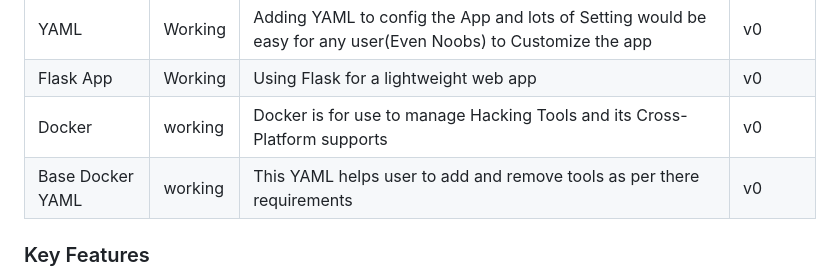
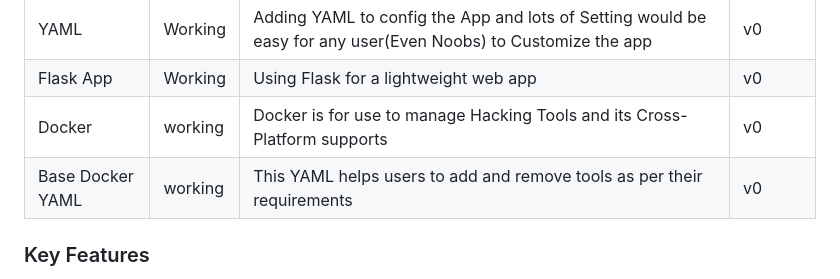
Before and after one commit to yogendra-singh-rathore/Auto-Bounty-Pro, a Markdown page: README.md, the part around the change. Rendered like a GitHub page.

```diff
--- a/README.md
+++ b/README.md
@@ -20,7 +20,7 @@ Auto Bounty Pro is an open-source, customizable, and robust automation tool desi
 | YAML | Working  | Adding YAML to config the App and lots of Setting would be easy for any user(Even Noobs) to Customize the app | v0 |
 | Flask App | Working | Using Flask for a lightweight web app | v0 |
 | Docker | working | Docker is for use to manage Hacking Tools and its Cross-Platform supports | v0 |
-| Base Docker YAML | working | This YAML helps user to add and remove tools as per there requirements | v0 |
+| Base Docker YAML | working | This YAML helps users to add and remove tools as per their requirements | v0 |
 
 ### Key Features
 
```
